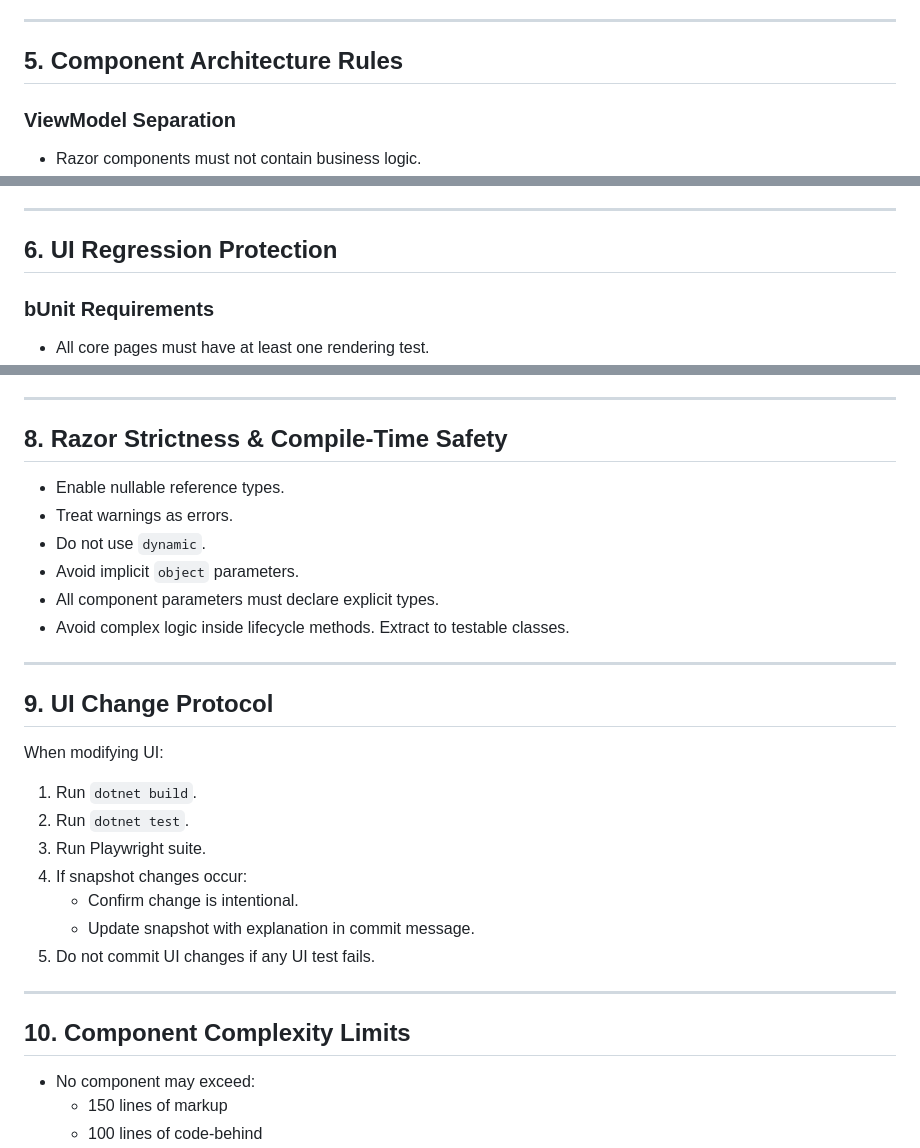
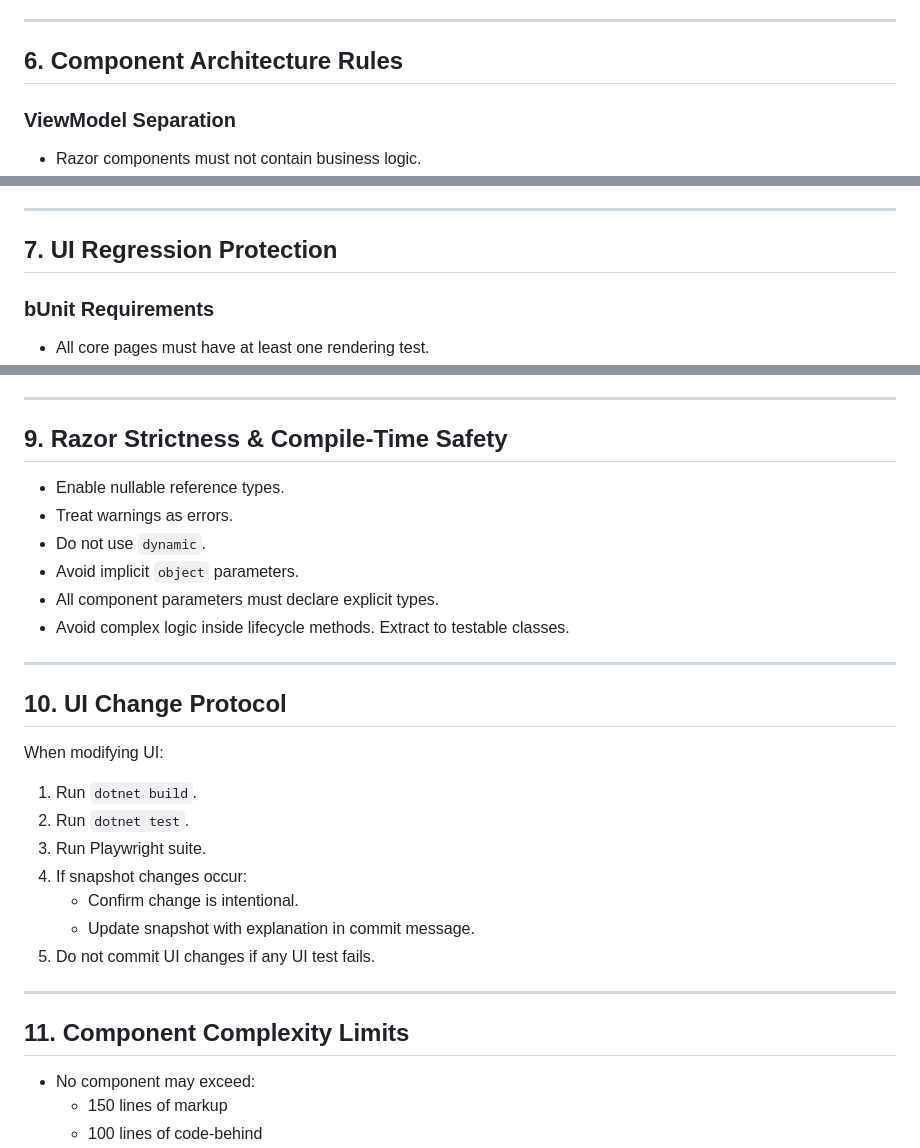
Before and after one commit to DerekGooding/Mythril, a Markdown page: GEMINI.md, 3 parts joined by grey strips. GitHub-like rendering.

```diff
--- a/GEMINI.md
+++ b/GEMINI.md
@@ -63,7 +67,7 @@ This document contains foundational mandates for the AI assistant (Gemini) durin
 
 ---
 
-## 5. Component Architecture Rules
+## 6. Component Architecture Rules
 
 ### ViewModel Separation
 - Razor components must not contain business logic.
@@ -85,7 +89,7 @@ This document contains foundational mandates for the AI assistant (Gemini) durin
 
 ---
 
-## 6. UI Regression Protection
+## 7. UI Regression Protection
 
 ### bUnit Requirements
 - All core pages must have at least one rendering test.
@@ -123,7 +127,7 @@ This document contains foundational mandates for the AI assistant (Gemini) durin
 
 ---
 
-## 8. Razor Strictness & Compile-Time Safety
+## 9. Razor Strictness & Compile-Time Safety
 
 - Enable nullable reference types.
 - Treat warnings as errors.
@@ -134,7 +138,7 @@ This document contains foundational mandates for the AI assistant (Gemini) durin
 
 ---
 
-## 9. UI Change Protocol
+## 10. UI Change Protocol
 
 When modifying UI:
 
@@ -148,7 +152,7 @@ When modifying UI:
 
 ---
 
-## 10. Component Complexity Limits
+## 11. Component Complexity Limits
 
 - No component may exceed:
   - 150 lines of markup
```
Also changed, not shown: other parts of GEMINI.md (+16 -12 lines).
